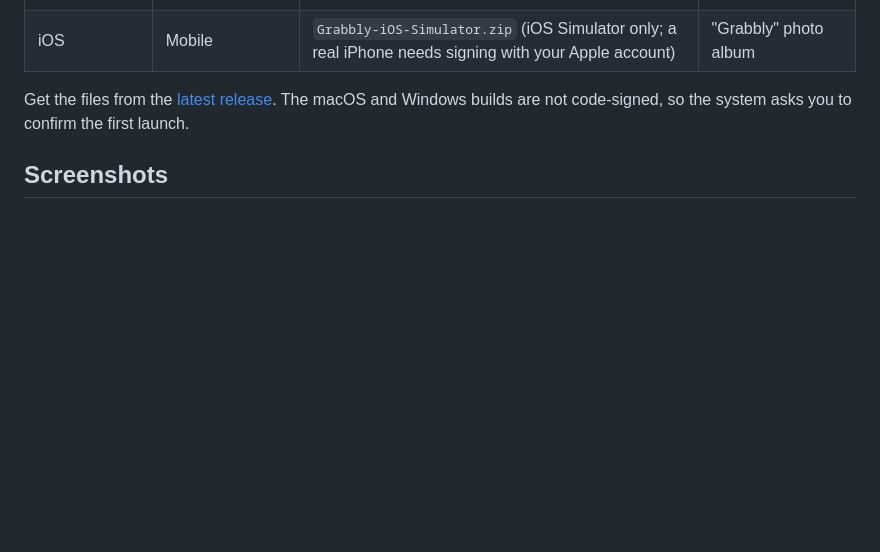
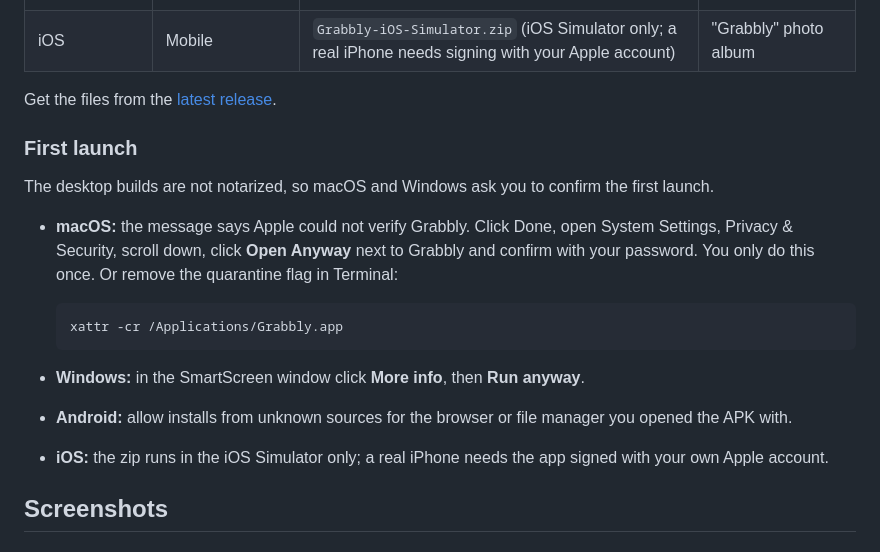
Before and after one commit to obudilovsky/grabbly, a Markdown page: README.md, the part around the change. Rendered like a GitHub page; blank space fills up the shorter version.

Commit message:
README: first launch steps (#8)
Co-Authored-By: Claude Sonnet 5.5 <noreply@anthropic.com>

````diff
--- a/README.md
+++ b/README.md
@@ -13,7 +13,20 @@ Enter an Instagram username, see every post as a thumbnail, tick what you want a
 | Android | Mobile | `Grabbly-Android.apk` (debug build, allow installs from unknown sources) | "Grabbly" photo album |
 | iOS | Mobile | `Grabbly-iOS-Simulator.zip` (iOS Simulator only; a real iPhone needs signing with your Apple account) | "Grabbly" photo album |
 
-Get the files from the [latest release](https://github.com/obudilovsky/grabbly/releases/latest). The macOS and Windows builds are not code-signed, so the system asks you to confirm the first launch.
+Get the files from the [latest release](https://github.com/obudilovsky/grabbly/releases/latest).
+
+### First launch
+
+The desktop builds are not notarized, so macOS and Windows ask you to confirm the first launch.
+
+- **macOS:** the message says Apple could not verify Grabbly. Click Done, open System Settings, Privacy & Security, scroll down, click **Open Anyway** next to Grabbly and confirm with your password. You only do this once. Or remove the quarantine flag in Terminal:
+
+  ```
+  xattr -cr /Applications/Grabbly.app
+  ```
+- **Windows:** in the SmartScreen window click **More info**, then **Run anyway**.
+- **Android:** allow installs from unknown sources for the browser or file manager you opened the APK with.
+- **iOS:** the zip runs in the iOS Simulator only; a real iPhone needs the app signed with your own Apple account.
 
 ## Screenshots
 
````
